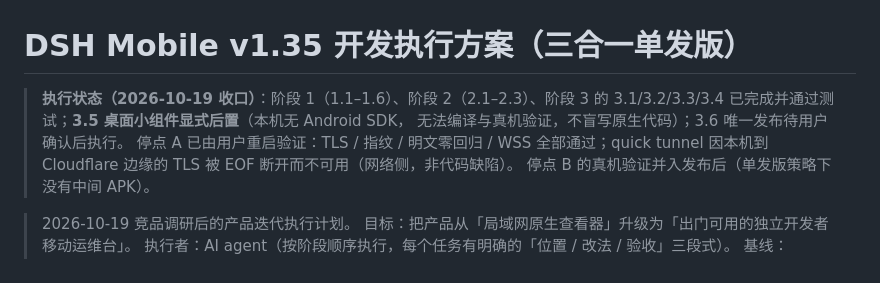
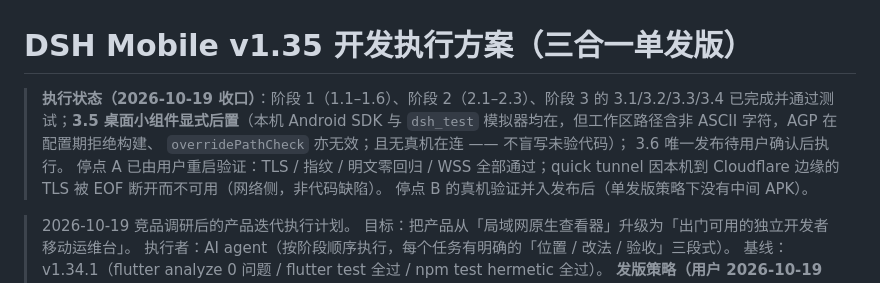
Before and after one commit to ccleeyx-cyber/dsh-mobile, a Markdown page: docs/2026-10-19-v1.35-v1.37-开发执行方案.md, the part around the change. Drawn GitHub-style.

```diff
--- a/docs/2026-10-19-v1.35-v1.37-开发执行方案.md
+++ b/docs/2026-10-19-v1.35-v1.37-开发执行方案.md
@@ -1,8 +1,10 @@
 # DSH Mobile v1.35 开发执行方案（三合一单发版）
 
 > **执行状态（2026-10-19 收口）**：阶段 1（1.1–1.6）、阶段 2（2.1–2.3）、阶段 3 的
-> 3.1/3.2/3.3/3.4 已完成并通过测试；**3.5 桌面小组件显式后置**（本机无 Android SDK，
-> 无法编译与真机验证，不盲写原生代码）；3.6 唯一发布待用户确认后执行。
+> 3.1/3.2/3.3/3.4 已完成并通过测试；**3.5 桌面小组件显式后置**（本机 Android SDK 与
+> `dsh_test` 模拟器均在，但工作区路径含非 ASCII 字符，AGP 在配置期拒绝构建、
+> `overridePathCheck` 亦无效；且无真机在连 —— 不盲写未验代码）；
+> 3.6 唯一发布待用户确认后执行。
 > 停点 A 已由用户重启验证：TLS / 指纹 / 明文零回归 / WSS 全部通过；quick tunnel
 > 因本机到 Cloudflare 边缘的 TLS 被 EOF 断开而不可用（网络侧，非代码缺陷）。
 > 停点 B 的真机验证并入发布后（单发版策略下没有中间 APK）。
```
Also changed, not shown: CHANGELOG.md (+8 -4 lines), docs/2026-10-20-全面审查分析.md (added, +340 -0 lines).
